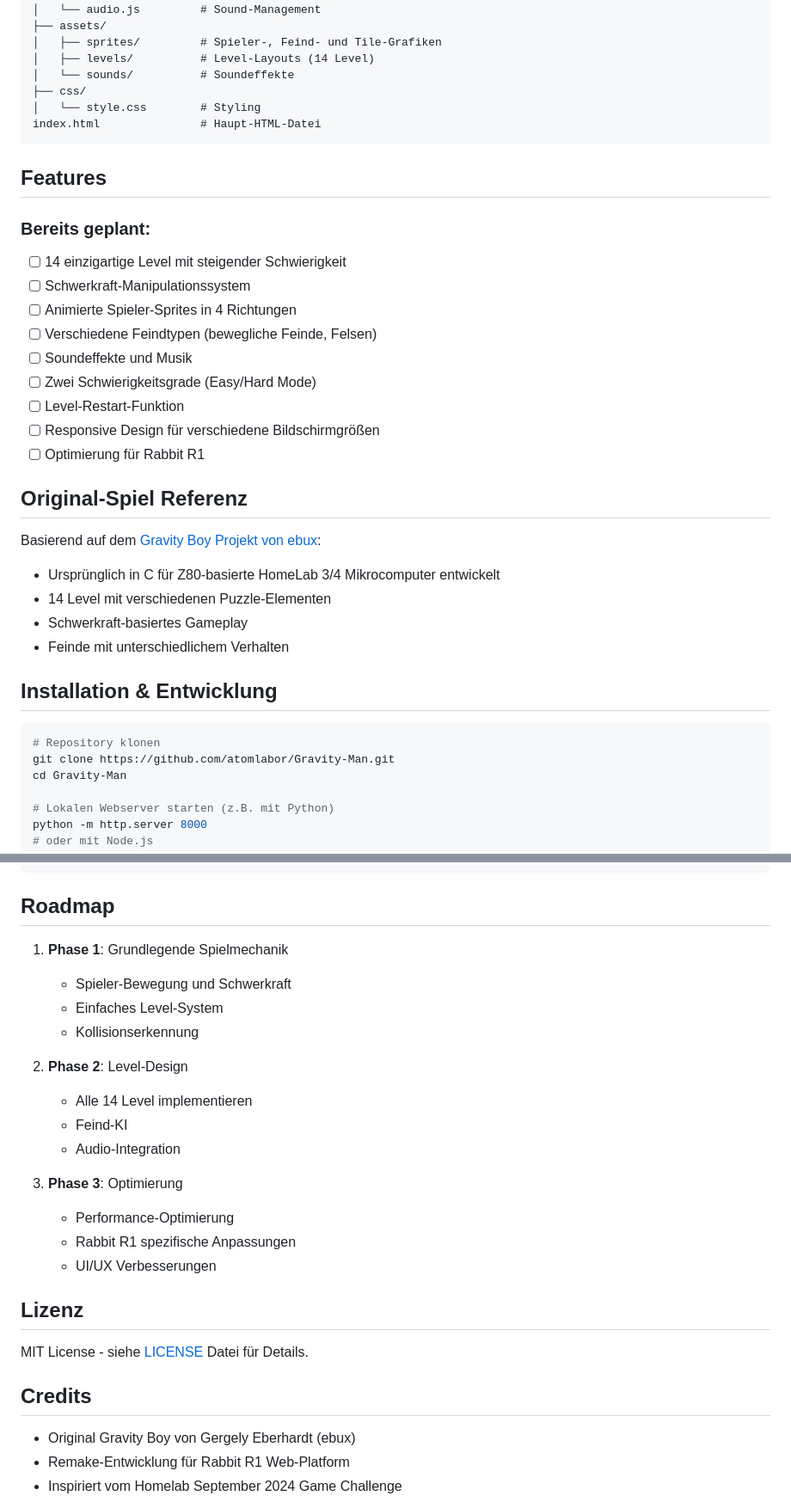
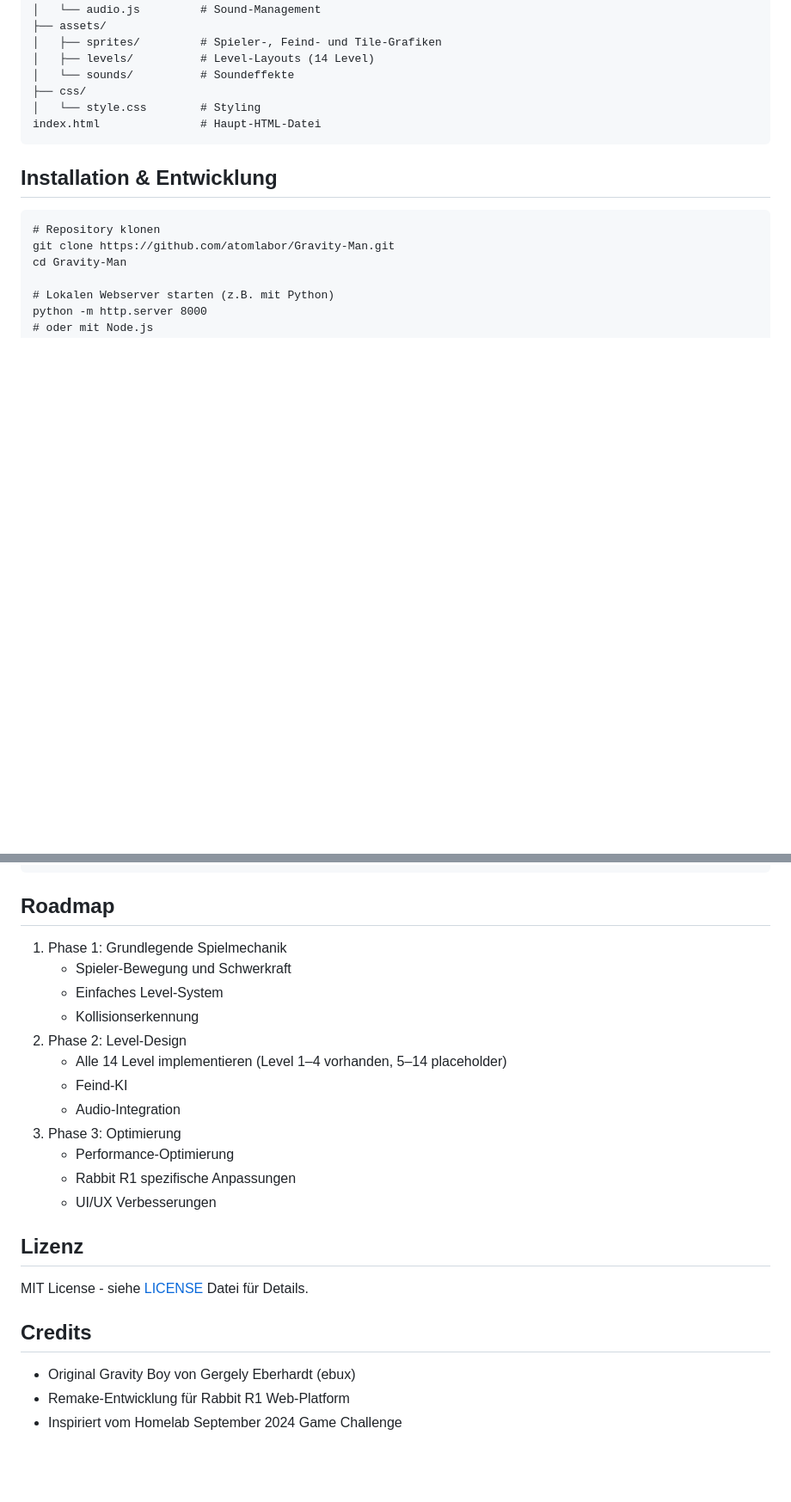
Before and after one commit to atomlabor/Grav1ty-Man, a Markdown page: README.md, 2 parts joined by grey strips. Shown: that part at 86% size. Drawn GitHub-style; blank space fills up the shorter version.

````diff
--- a/README.md
+++ b/README.md
@@ -50,30 +52,8 @@ src/
 index.html               # Haupt-HTML-Datei
 ```
 
-## Features
-
-### Bereits geplant:
-- [ ] 14 einzigartige Level mit steigender Schwierigkeit
-- [ ] Schwerkraft-Manipulationssystem
-- [ ] Animierte Spieler-Sprites in 4 Richtungen
-- [ ] Verschiedene Feindtypen (bewegliche Feinde, Felsen)
-- [ ] Soundeffekte und Musik
-- [ ] Zwei Schwierigkeitsgrade (Easy/Hard Mode)
-- [ ] Level-Restart-Funktion
-- [ ] Responsive Design für verschiedene Bildschirmgrößen
-- [ ] Optimierung für Rabbit R1
-
-## Original-Spiel Referenz
-
-Basierend auf dem [Gravity Boy Projekt von ebux](https://github.com/ebux/Gravity-boy):
-- Ursprünglich in C für Z80-basierte HomeLab 3/4 Mikrocomputer entwickelt
-- 14 Level mit verschiedenen Puzzle-Elementen
-- Schwerkraft-basiertes Gameplay
-- Feinde mit unterschiedlichem Verhalten
-
 ## Installation & Entwicklung
-
-```bash
+```
 # Repository klonen
 git clone https://github.com/atomlabor/Gravity-Man.git
 cd Gravity-Man
@@ -88,18 +68,15 @@ open http://localhost:8000
 ```
 
 ## Roadmap
-
-1. **Phase 1**: Grundlegende Spielmechanik
+1. Phase 1: Grundlegende Spielmechanik
    - Spieler-Bewegung und Schwerkraft
    - Einfaches Level-System
    - Kollisionserkennung
-
-2. **Phase 2**: Level-Design
-   - Alle 14 Level implementieren
+2. Phase 2: Level-Design
+   - Alle 14 Level implementieren (Level 1–4 vorhanden, 5–14 placeholder)
    - Feind-KI
    - Audio-Integration
-
-3. **Phase 3**: Optimierung
+3. Phase 3: Optimierung
    - Performance-Optimierung
    - Rabbit R1 spezifische Anpassungen
    - UI/UX Verbesserungen
@@ -110,6 +86,5 @@ MIT License - siehe [LICENSE](LICENSE) Datei für Details.
 
 ## Credits
-
 - Original Gravity Boy von Gergely Eberhardt (ebux)
 - Remake-Entwicklung für Rabbit R1 Web-Platform
 - Inspiriert vom Homelab September 2024 Game Challenge
````
Also changed, not shown: other parts of README.md (+19 -18 lines).
